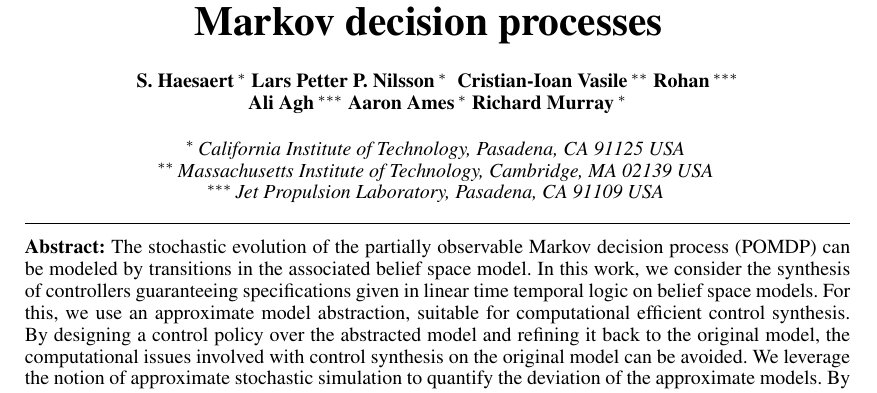
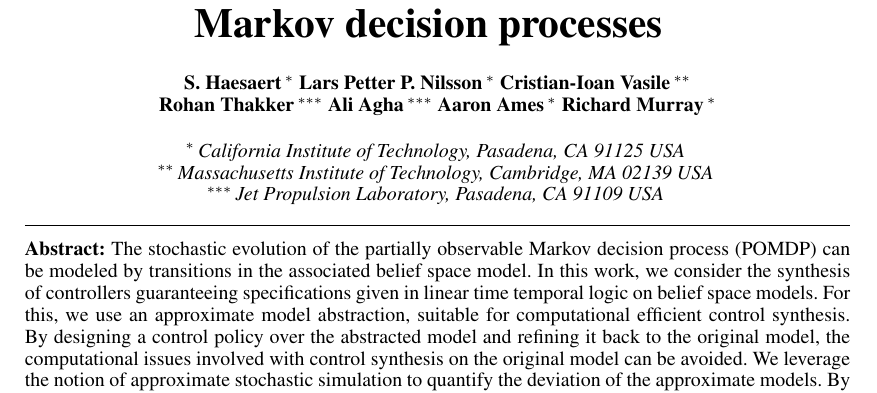
Before and after one commit to Aliaghajpl/BestNew, a LaTeX document (BeliefSpaceTemporalLogic/3_FormalAbstraction inLTLUnderUncertainty.tex): part of page 1 of 6, cut so that both start at the same text. Compiled offline with pdfLaTeX.

Commit message:
sharelatex

```diff
--- a/BeliefSpaceTemporalLogic/3_FormalAbstraction inLTLUnderUncertainty.tex
+++ b/BeliefSpaceTemporalLogic/3_FormalAbstraction inLTLUnderUncertainty.tex
@@ -38,9 +38,9 @@ letters, not all uppercase.}
 
 \author[cal]{S. Haesaert}
 \author[cal]{Lars Petter P.  Nilsson}
-\author[mit]{ Cristian-Ioan Vasile}
-\author[jpl]{Rohan}
-\author[jpl]{Ali Agh}
+\author[mit]{Cristian-Ioan Vasile}
+\author[jpl]{Rohan Thakker}
+\author[jpl]{Ali Agha}
 \author[cal]{Aaron Ames}
 \author[cal]{Richard Murray}
 
```
